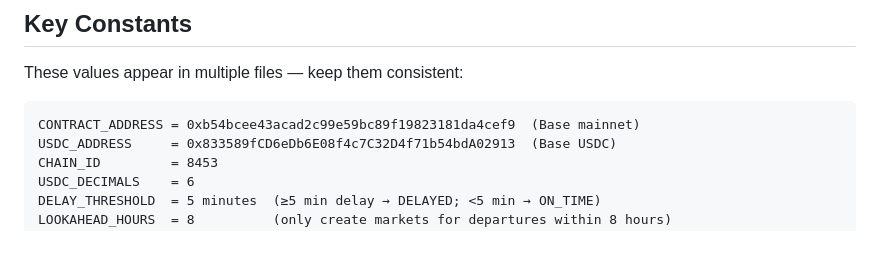
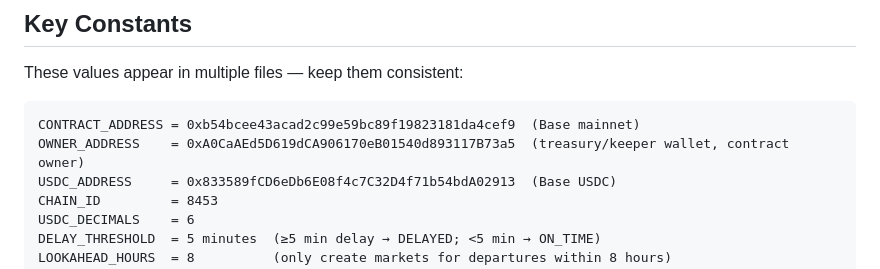
Before and after one commit to xnatasx/trainbets, a Markdown page: CLAUDE.md, the part around the change. GitHub-like rendering; blank space fills up the shorter version.

Commit message:
Add owner/treasury wallet address to key constants in CLAUDE.md
https://claude.ai/code/session_01VeYNFi265DRYkBXoHzMcpF

````diff
--- a/CLAUDE.md
+++ b/CLAUDE.md
@@ -53,6 +53,7 @@ These values appear in multiple files — keep them consistent:
 
 ```
 CONTRACT_ADDRESS = 0xb54bcee43acad2c99e59bc89f19823181da4cef9  (Base mainnet)
+OWNER_ADDRESS    = 0xA0CaAEd5D619dCA906170eB01540d893117B73a5  (treasury/keeper wallet, contract owner)
 USDC_ADDRESS     = 0x833589fCD6eDb6E08f4c7C32D4f71b54bdA02913  (Base USDC)
 CHAIN_ID         = 8453
 USDC_DECIMALS    = 6
````
